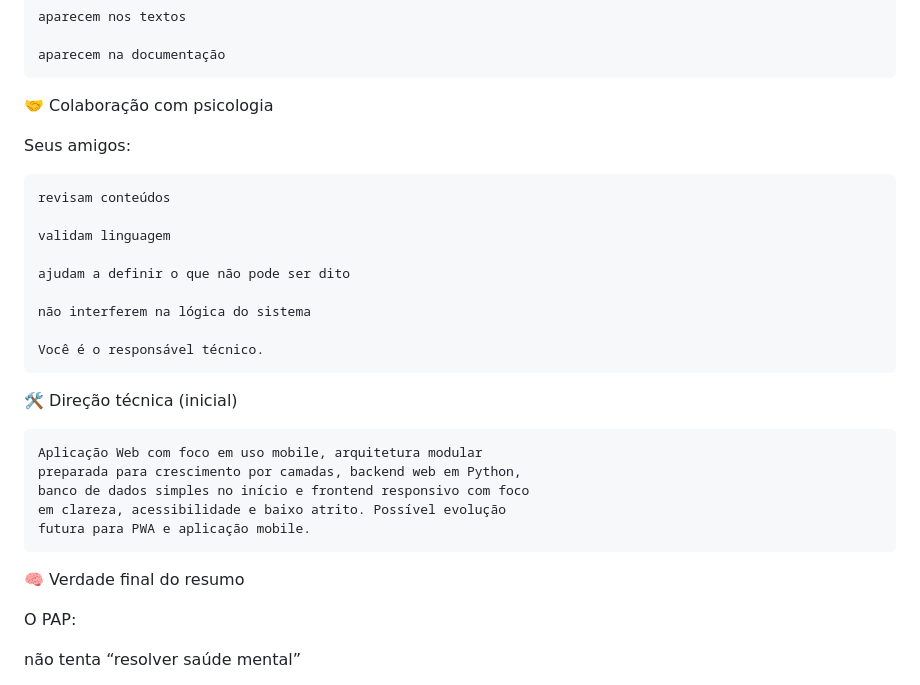
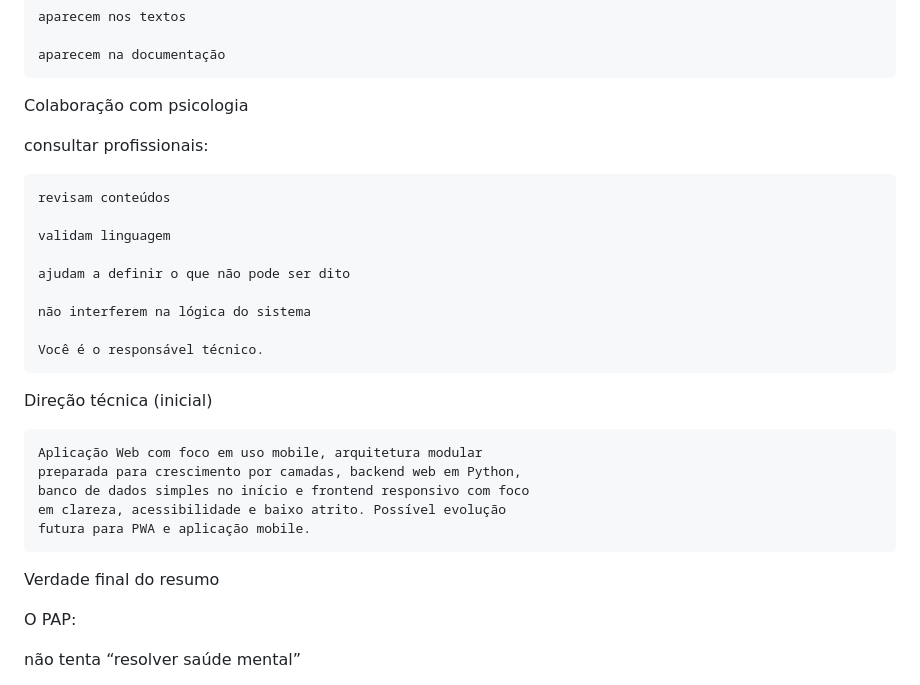
Before and after one commit to RichardXavier1/PAP, a Markdown page: Readme.md, the part around one of its changes. Drawn GitHub-style.

```diff
--- a/Readme.md
+++ b/Readme.md
@@ -119,9 +111,9 @@ Esses limites:
 
     aparecem na documentação
 
-🤝 Colaboração com psicologia
+Colaboração com psicologia
 
-Seus amigos:
+consultar profissionais:
 
     revisam conteúdos
 
@@ -133,7 +125,7 @@ Seus amigos:
 
     Você é o responsável técnico.
 
-🛠️ Direção técnica (inicial)
+Direção técnica (inicial)
 
     Aplicação Web com foco em uso mobile, arquitetura modular
     preparada para crescimento por camadas, backend web em Python,
@@ -141,7 +133,7 @@ Seus amigos:
     em clareza, acessibilidade e baixo atrito. Possível evolução
     futura para PWA e aplicação mobile.
 
-🧠 Verdade final do resumo
+Verdade final do resumo
 
 O PAP:
 
```
Also changed, not shown: other parts of Readme.md (+15 -23 lines).
